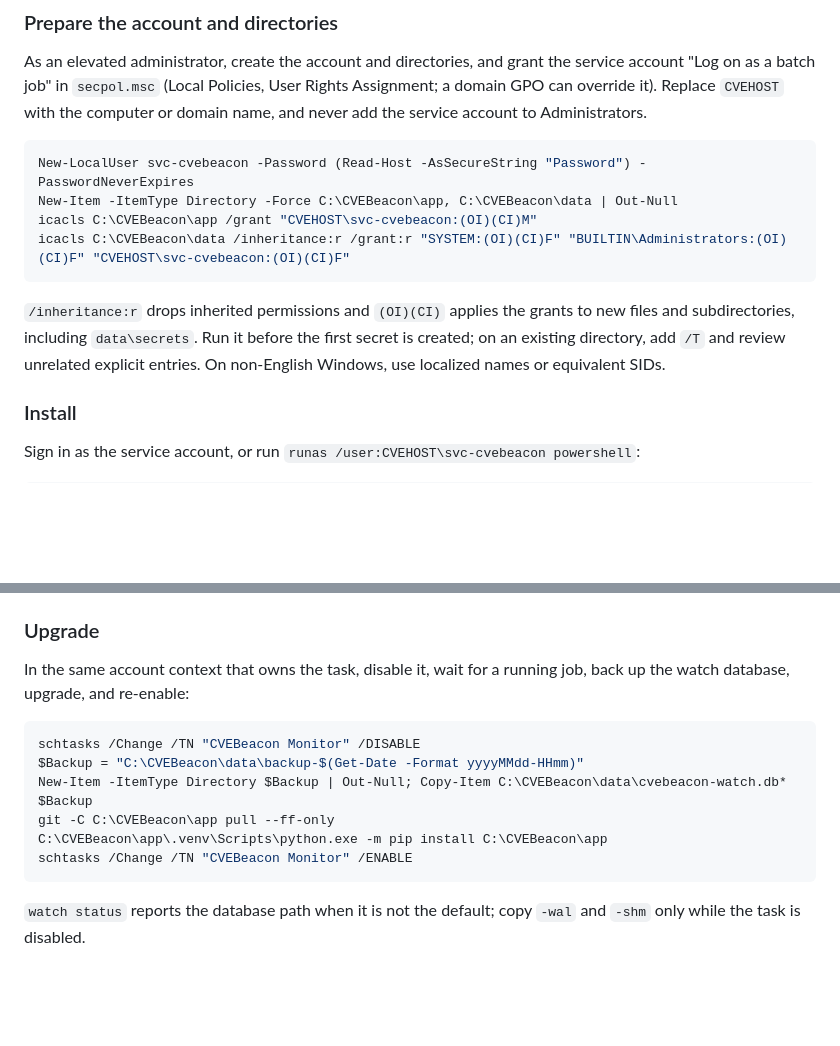
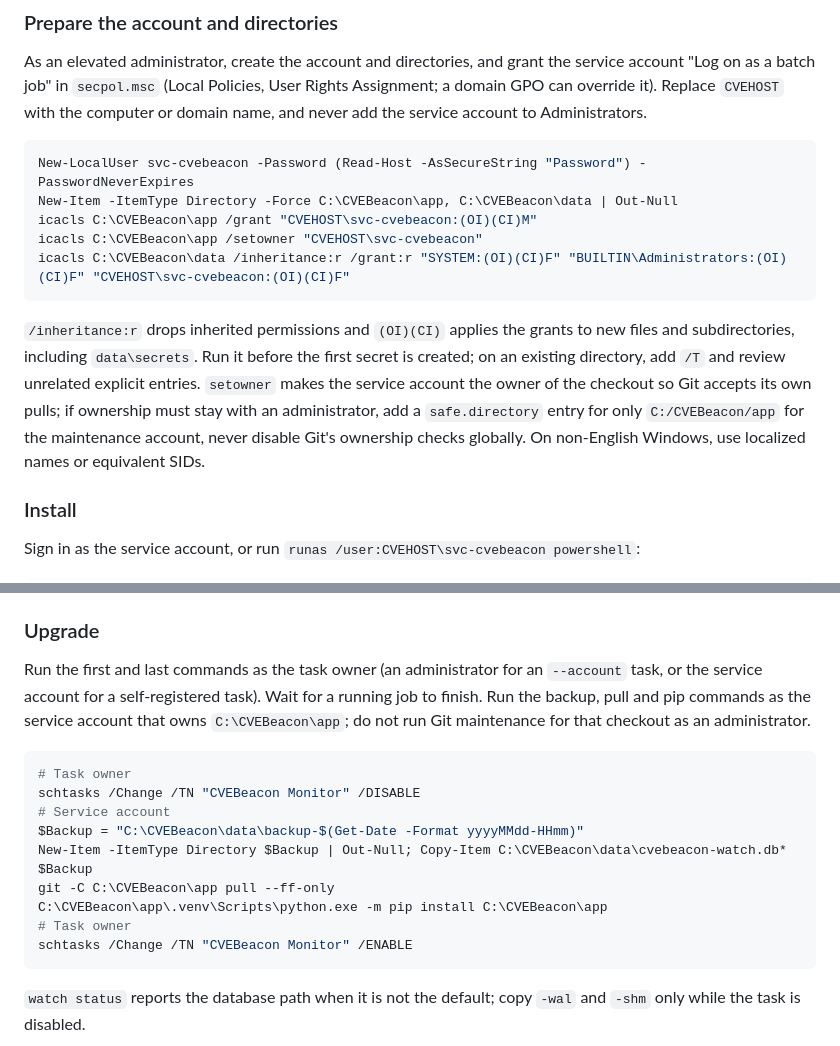
Before and after one commit to NovaSecOps/CVEBeacon, a Markdown page: docs/DEPLOY.md, 2 parts joined by grey strips. Drawn GitHub-style; blank space fills up the shorter version.

Commit message:
Own the Windows checkout by its maintenance account

````diff
--- a/docs/DEPLOY.md
+++ b/docs/DEPLOY.md
@@ -325,14 +325,18 @@ computer or domain name, and never add the service account to Administrators.
 New-LocalUser svc-cvebeacon -Password (Read-Host -AsSecureString "Password") -PasswordNeverExpires
 New-Item -ItemType Directory -Force C:\CVEBeacon\app, C:\CVEBeacon\data | Out-Null
 icacls C:\CVEBeacon\app /grant "CVEHOST\svc-cvebeacon:(OI)(CI)M"
+icacls C:\CVEBeacon\app /setowner "CVEHOST\svc-cvebeacon"
 icacls C:\CVEBeacon\data /inheritance:r /grant:r "SYSTEM:(OI)(CI)F" "BUILTIN\Administrators:(OI)(CI)F" "CVEHOST\svc-cvebeacon:(OI)(CI)F"
 ```
 
 `/inheritance:r` drops inherited permissions and `(OI)(CI)` applies the grants
 to new files and subdirectories, including `data\secrets`. Run it before the
 first secret is created; on an existing directory, add `/T` and review
-unrelated explicit entries. On non-English Windows, use localized names or
-equivalent SIDs.
+unrelated explicit entries. `setowner` makes the service account the owner of
+the checkout so Git accepts its own pulls; if ownership must stay with an
+administrator, add a `safe.directory` entry for only `C:/CVEBeacon/app` for the
+maintenance account, never disable Git's ownership checks globally. On
+non-English Windows, use localized names or equivalent SIDs.
 
 ### Install
 
@@ -407,15 +411,21 @@ A scheduled `watch run` needs an unattended first run: use `baseline` or
 
 ### Upgrade
 
-In the same account context that owns the task, disable it, wait for a running
-job, back up the watch database, upgrade, and re-enable:
+Run the first and last commands as the task owner (an administrator for an
+`--account` task, or the service account for a self-registered task). Wait for
+a running job to finish. Run the backup, pull and pip commands as the service
+account that owns `C:\CVEBeacon\app`; do not run Git maintenance for that
+checkout as an administrator.
 
 ```powershell
+# Task owner
 schtasks /Change /TN "CVEBeacon Monitor" /DISABLE
+# Service account
 $Backup = "C:\CVEBeacon\data\backup-$(Get-Date -Format yyyyMMdd-HHmm)"
 New-Item -ItemType Directory $Backup | Out-Null; Copy-Item C:\CVEBeacon\data\cvebeacon-watch.db* $Backup
 git -C C:\CVEBeacon\app pull --ff-only
 C:\CVEBeacon\app\.venv\Scripts\python.exe -m pip install C:\CVEBeacon\app
+# Task owner
 schtasks /Change /TN "CVEBeacon Monitor" /ENABLE
 ```
 
````
